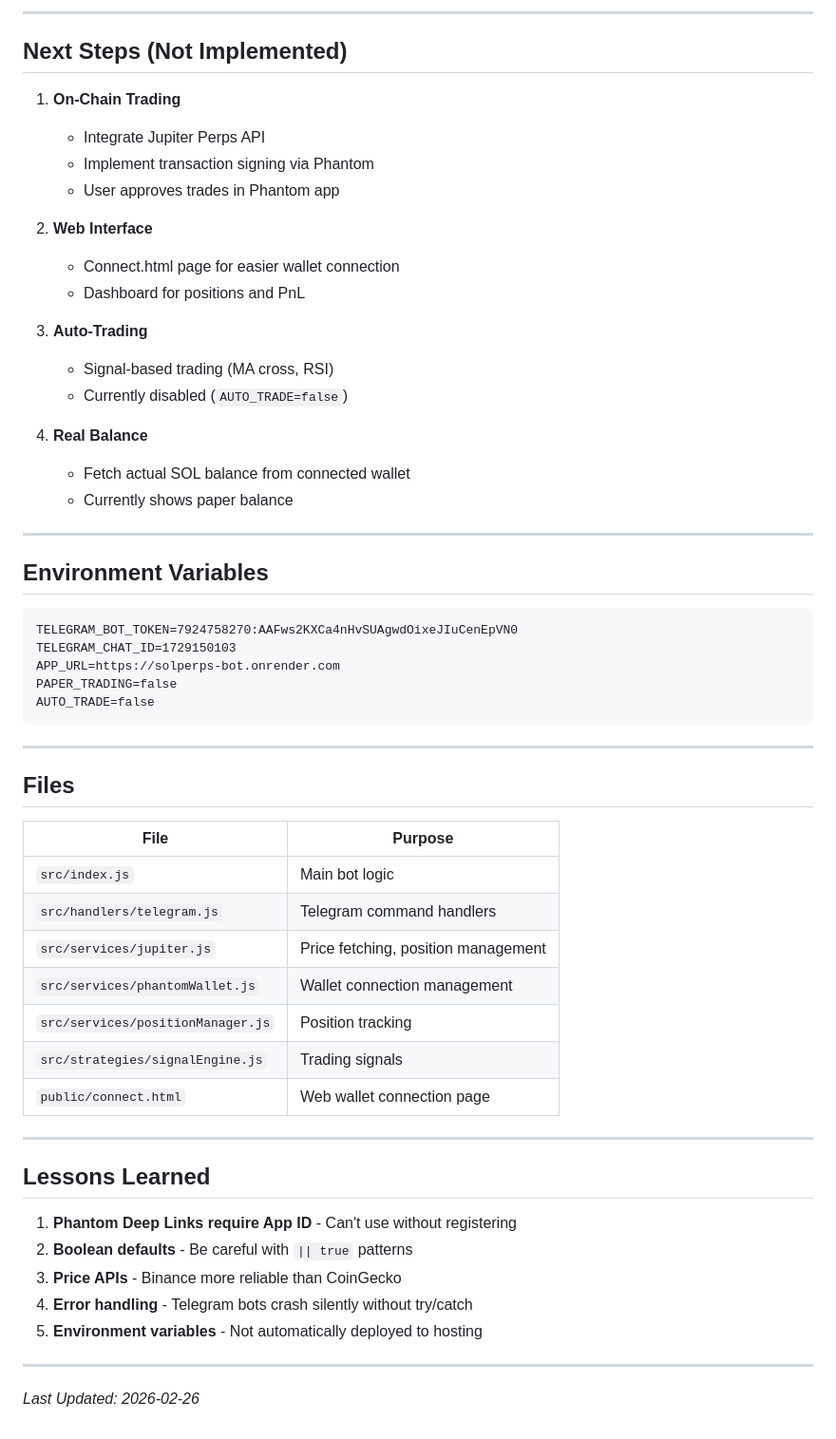
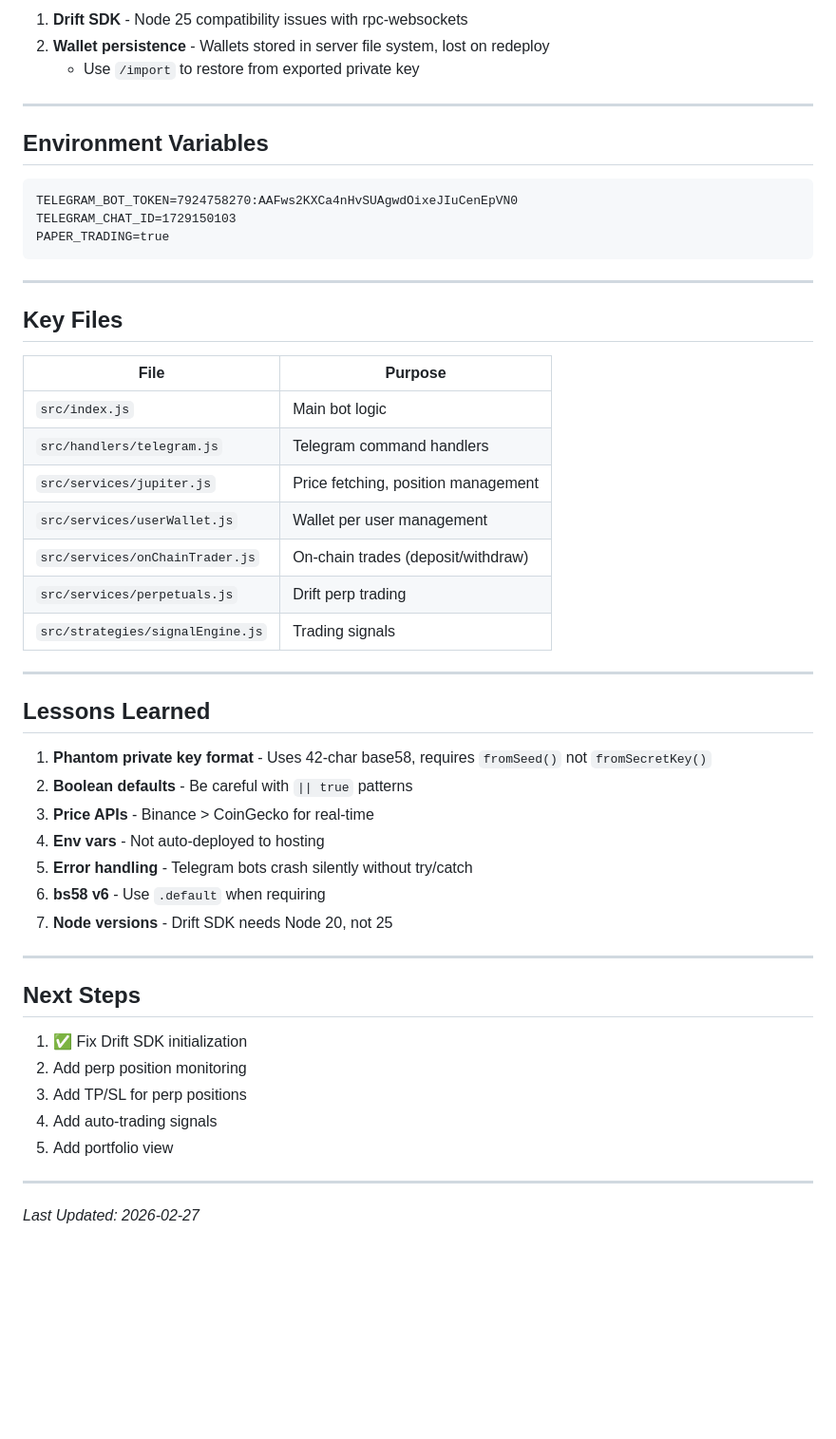
Before and after one commit to LithiumEinsteinium/solperps-bot, a Markdown page: SCOPE.md, the part around one of its changes. Shown at 95% size. Rendered like a GitHub page; blank space fills up the shorter version.

````diff
--- a/SCOPE.md
+++ b/SCOPE.md
@@ -134,23 +119,6 @@ Updated multiple times to reflect current commands:
----
-
-## Next Steps (Not Implemented)
-
-1. **On-Chain Trading**
-   - Integrate Jupiter Perps API
-   - Implement transaction signing via Phantom
-   - User approves trades in Phantom app
-
-2. **Web Interface**
-   - Connect.html page for easier wallet connection
-   - Dashboard for positions and PnL
-
-3. **Auto-Trading**
-   - Signal-based trading (MA cross, RSI)
-   - Currently disabled (`AUTO_TRADE=false`)
-
-4. **Real Balance**
-   - Fetch actual SOL balance from connected wallet
-   - Currently shows paper balance
+1. **Drift SDK** - Node 25 compatibility issues with rpc-websockets
+2. **Wallet persistence** - Wallets stored in server file system, lost on redeploy
+   - Use `/import` to restore from exported private key
 
 ---
 
@@ -159,35 +127,45 @@ Updated multiple times to reflect current commands:
 ```
 TELEGRAM_BOT_TOKEN=7924758270:AAFws2KXCa4nHvSUAgwdOixeJIuCenEpVN0
 TELEGRAM_CHAT_ID=1729150103
-APP_URL=https://solperps-bot.onrender.com
-PAPER_TRADING=false
-AUTO_TRADE=false
+PAPER_TRADING=true
 ```
 
 ---
 
-## Files
+## Key Files
 
 | File | Purpose |
 |------|---------|
 | `src/index.js` | Main bot logic |
 | `src/handlers/telegram.js` | Telegram command handlers |
 | `src/services/jupiter.js` | Price fetching, position management |
-| `src/services/phantomWallet.js` | Wallet connection management |
-| `src/services/positionManager.js` | Position tracking |
+| `src/services/userWallet.js` | Wallet per user management |
+| `src/services/onChainTrader.js` | On-chain trades (deposit/withdraw) |
+| `src/services/perpetuals.js` | Drift perp trading |
 | `src/strategies/signalEngine.js` | Trading signals |
-| `public/connect.html` | Web wallet connection page |
 
 ---
 
 ## Lessons Learned
 
-1. **Phantom Deep Links require App ID** - Can't use without registering
+1. **Phantom private key format** - Uses 42-char base58, requires `fromSeed()` not `fromSecretKey()`
 2. **Boolean defaults** - Be careful with `|| true` patterns
-3. **Price APIs** - Binance more reliable than CoinGecko
-4. **Error handling** - Telegram bots crash silently without try/catch
-5. **Environment variables** - Not automatically deployed to hosting
+3. **Price APIs** - Binance > CoinGecko for real-time
+4. **Env vars** - Not auto-deployed to hosting
+5. **Error handling** - Telegram bots crash silently without try/catch
+6. **bs58 v6** - Use `.default` when requiring
+7. **Node versions** - Drift SDK needs Node 20, not 25
 
 ---
 
-*Last Updated: 2026-02-26*
+## Next Steps
+
+1. ✅ Fix Drift SDK initialization
+2. Add perp position monitoring
+3. Add TP/SL for perp positions
+4. Add auto-trading signals
+5. Add portfolio view
+
+---
+
+*Last Updated: 2026-02-27*
````
Also changed, not shown: other parts of SCOPE.md (+72 -87 lines).
